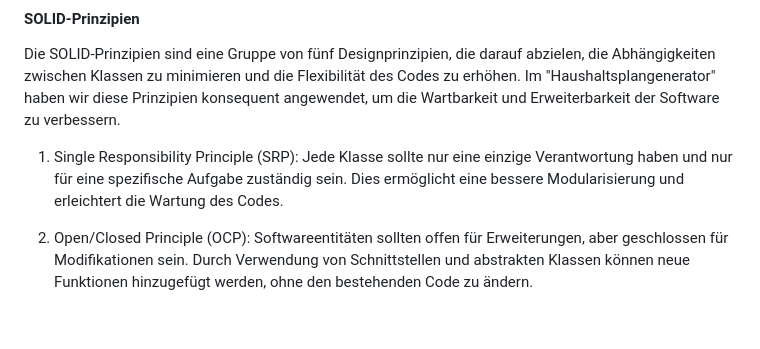
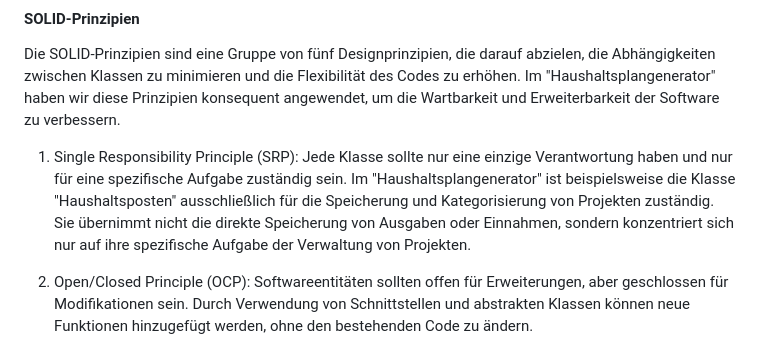
Before and after one commit to Lukas-Hoernle/Advanced-Software-Engineering, a Markdown page: Doku/Programmentwurf.md, the part around the change. Drawn GitHub-style; blank space fills up the shorter version.

```diff
--- a/Doku/Programmentwurf.md
+++ b/Doku/Programmentwurf.md
@@ -93,7 +93,7 @@ In der Entwicklung des "Haushaltsplangenerators" wurden verschiedene grundlegend
 
 Die SOLID-Prinzipien sind eine Gruppe von fünf Designprinzipien, die darauf abzielen, die Abhängigkeiten zwischen Klassen zu minimieren und die Flexibilität des Codes zu erhöhen. Im "Haushaltsplangenerator" haben wir diese Prinzipien konsequent angewendet, um die Wartbarkeit und Erweiterbarkeit der Software zu verbessern.
 
-1. Single Responsibility Principle (SRP): Jede Klasse sollte nur eine einzige Verantwortung haben und nur für eine spezifische Aufgabe zuständig sein. Dies ermöglicht eine bessere Modularisierung und erleichtert die Wartung des Codes.
+1. Single Responsibility Principle (SRP): Jede Klasse sollte nur eine einzige Verantwortung haben und nur für eine spezifische Aufgabe zuständig sein. Im "Haushaltsplangenerator" ist beispielsweise die Klasse "Haushaltsposten" ausschließlich für die Speicherung und Kategorisierung von Projekten zuständig. Sie übernimmt nicht die direkte Speicherung von Ausgaben oder Einnahmen, sondern konzentriert sich nur auf ihre spezifische Aufgabe der Verwaltung von Projekten.
 
 2. Open/Closed Principle (OCP): Softwareentitäten sollten offen für Erweiterungen, aber geschlossen für Modifikationen sein. Durch Verwendung von Schnittstellen und abstrakten Klassen können neue Funktionen hinzugefügt werden, ohne den bestehenden Code zu ändern.
 
```
